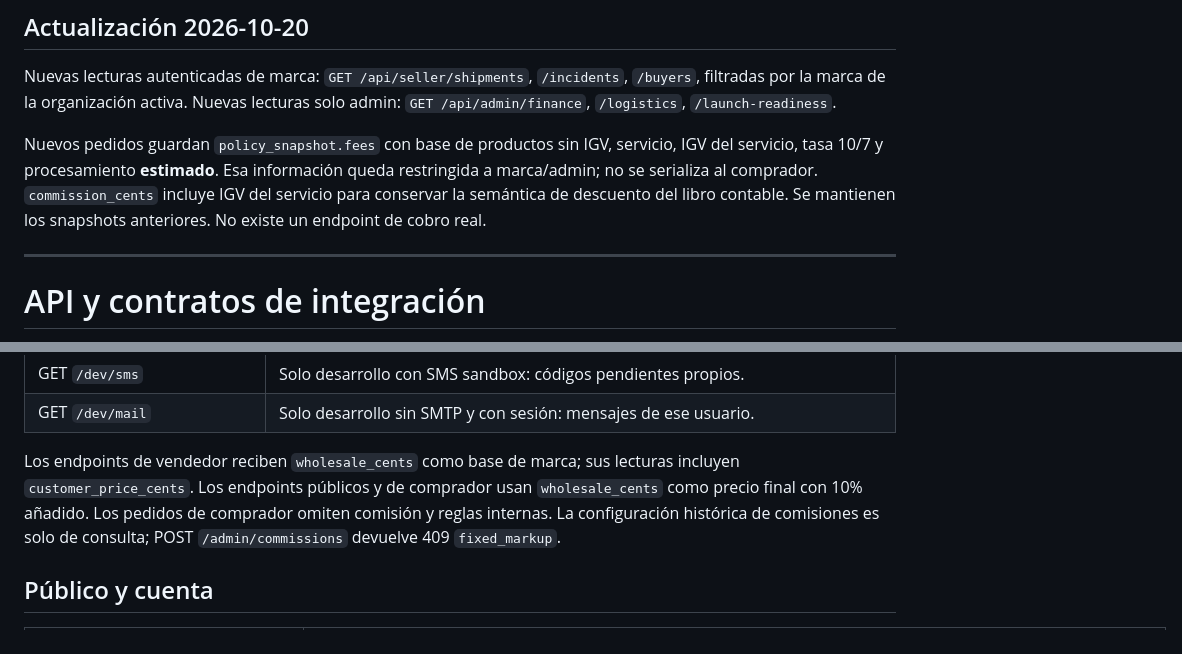
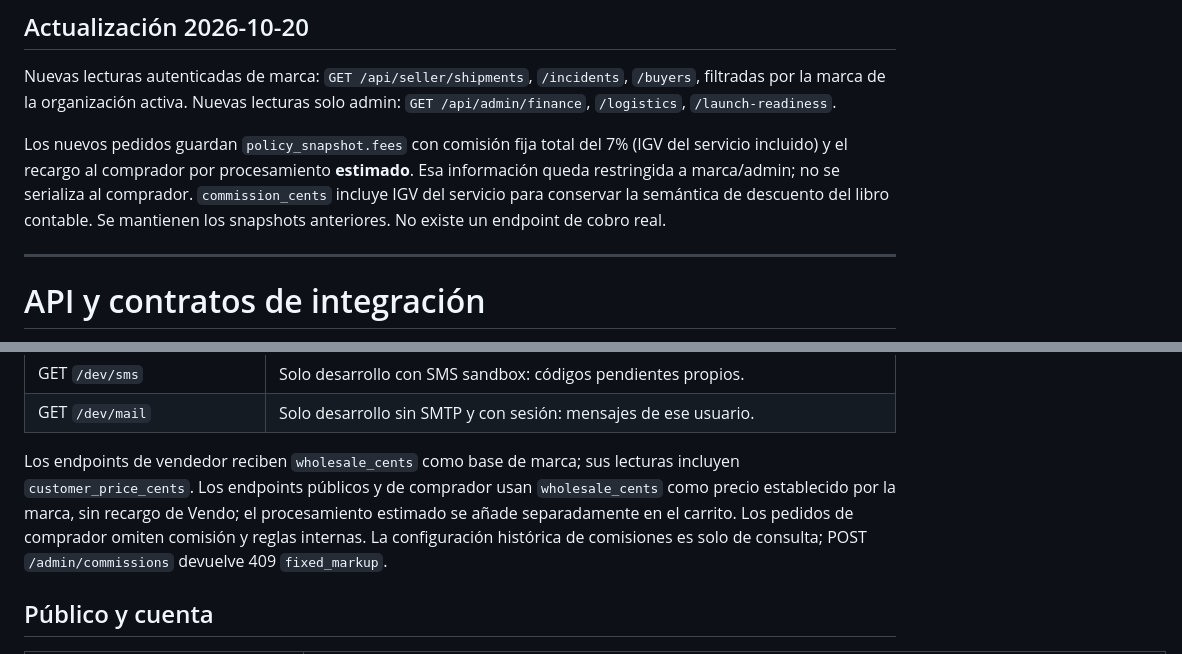
Before and after one commit to 6daiiii-oss/lt, a Markdown page: docs/API.md, 2 parts joined by grey strips. Drawn GitHub-style.

Commit message:
Documentar política 7% y recargo de procesamiento separado

```diff
--- a/docs/API.md
+++ b/docs/API.md
@@ -6,7 +6,7 @@
 
 Nuevas lecturas autenticadas de marca: `GET /api/seller/shipments`, `/incidents`, `/buyers`, filtradas por la marca de la organización activa. Nuevas lecturas solo admin: `GET /api/admin/finance`, `/logistics`, `/launch-readiness`.
 
-Nuevos pedidos guardan `policy_snapshot.fees` con base de productos sin IGV, servicio, IGV del servicio, tasa 10/7 y procesamiento **estimado**. Esa información queda restringida a marca/admin; no se serializa al comprador. `commission_cents` incluye IGV del servicio para conservar la semántica de descuento del libro contable. Se mantienen los snapshots anteriores. No existe un endpoint de cobro real.
+Los nuevos pedidos guardan `policy_snapshot.fees` con comisión fija total del 7% (IGV del servicio incluido) y el recargo al comprador por procesamiento **estimado**. Esa información queda restringida a marca/admin; no se serializa al comprador. `commission_cents` incluye IGV del servicio para conservar la semántica de descuento del libro contable. Se mantienen los snapshots anteriores. No existe un endpoint de cobro real.
 
 ---
 
@@ -35,7 +35,7 @@ GET `/demo/info` informa si está habilitada. POST `/demo/login` admite `{role:
 | GET `/dev/sms` | Solo desarrollo con SMS sandbox: códigos pendientes propios. |
 | GET `/dev/mail` | Solo desarrollo sin SMTP y con sesión: mensajes de ese usuario. |
 
-Los endpoints de vendedor reciben `wholesale_cents` como base de marca; sus lecturas incluyen `customer_price_cents`. Los endpoints públicos y de comprador usan `wholesale_cents` como precio final con 10% añadido. Los pedidos de comprador omiten comisión y reglas internas. La configuración histórica de comisiones es solo de consulta; POST `/admin/commissions` devuelve 409 `fixed_markup`.
+Los endpoints de vendedor reciben `wholesale_cents` como base de marca; sus lecturas incluyen `customer_price_cents`. Los endpoints públicos y de comprador usan `wholesale_cents` como precio establecido por la marca, sin recargo de Vendo; el procesamiento estimado se añade separadamente en el carrito. Los pedidos de comprador omiten comisión y reglas internas. La configuración histórica de comisiones es solo de consulta; POST `/admin/commissions` devuelve 409 `fixed_markup`.
 
 ## Público y cuenta
 
```
